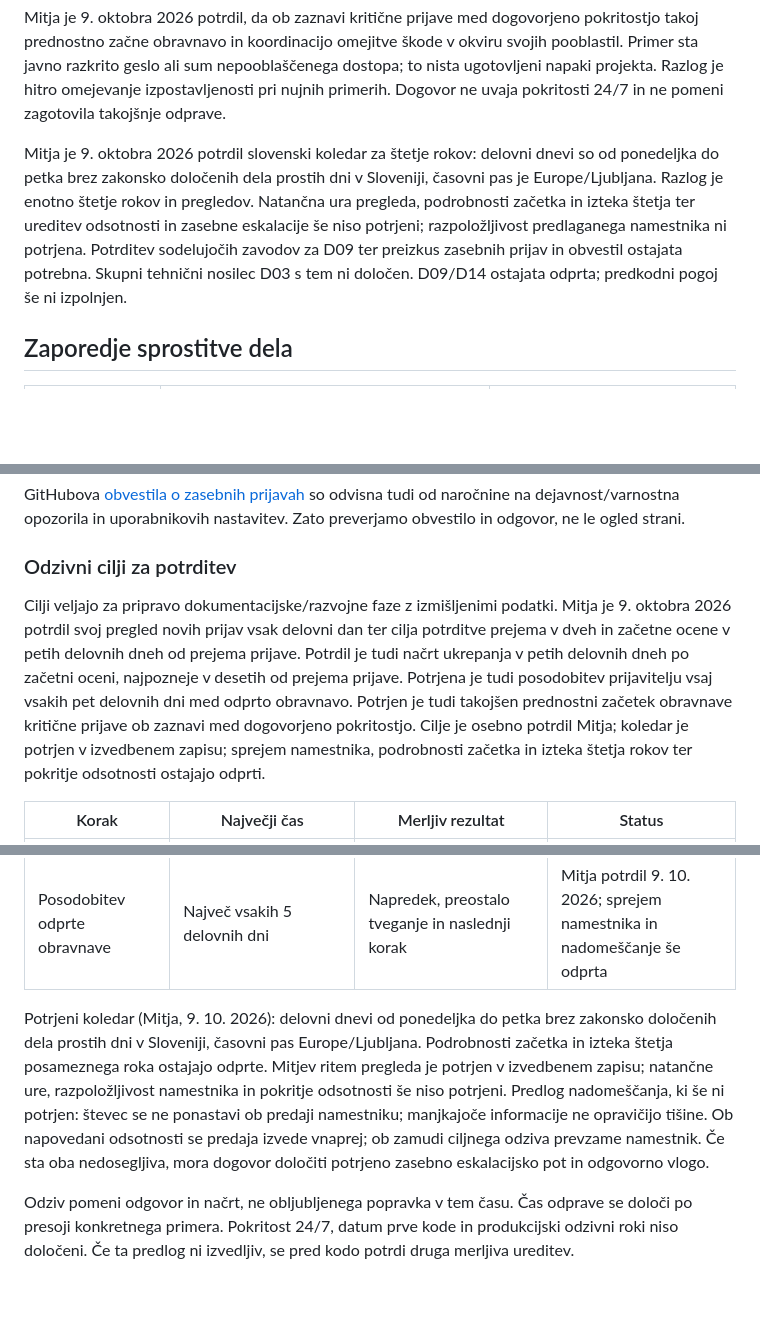
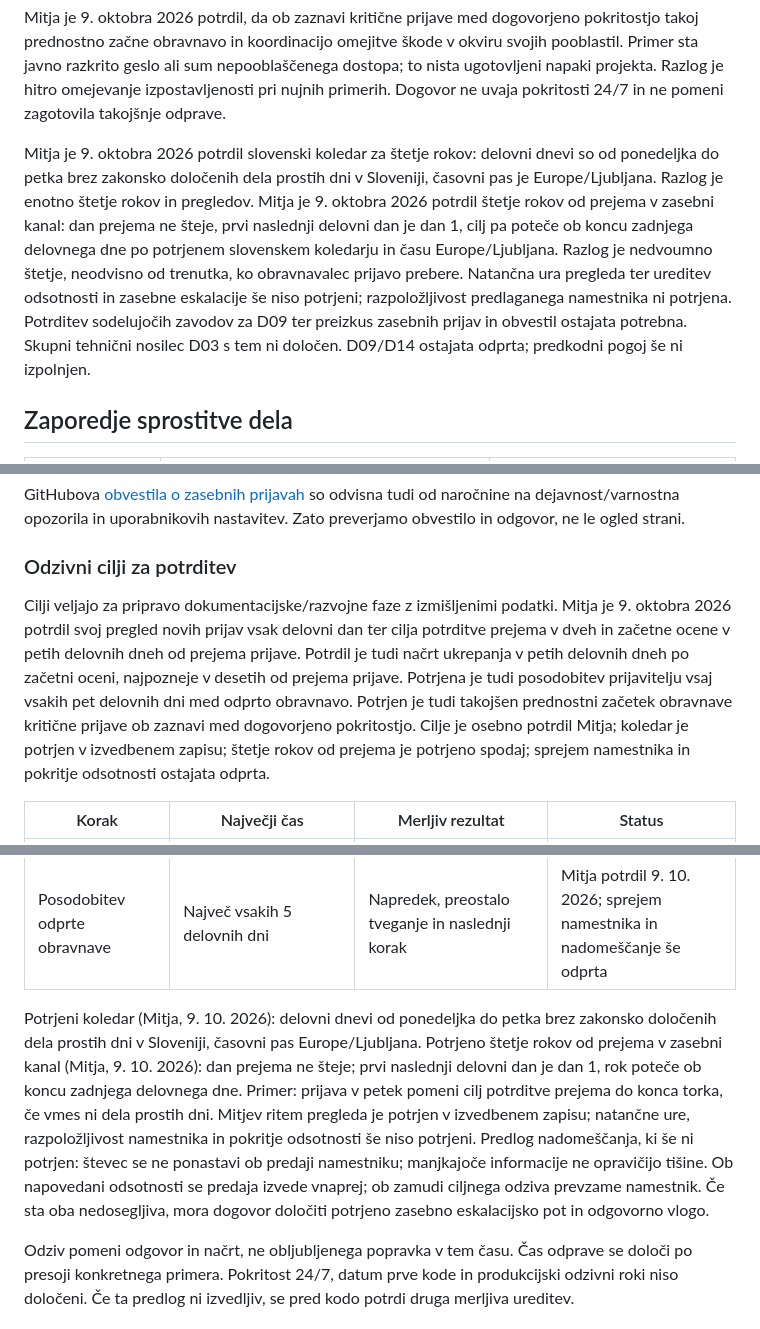
Before and after one commit to odprta-sola/solska-platforma, a Markdown page: docs/projekt/priprava-odlocitev-D03-D09-D12-D14.md, 3 parts joined by grey strips. Drawn GitHub-style; blank space fills up the shorter version.

Commit message:
docs: potrdi štetje odzivnih rokov od prejema prijave

```diff
--- a/docs/projekt/priprava-odlocitev-D03-D09-D12-D14.md
+++ b/docs/projekt/priprava-odlocitev-D03-D09-D12-D14.md
@@ -44,7 +44,7 @@ Mitja je potrdil tudi zasebno posodobitev prijavitelju vsaj vsakih pet delovnih
 
 Mitja je 9. oktobra 2026 potrdil, da ob zaznavi kritične prijave med dogovorjeno pokritostjo takoj prednostno začne obravnavo in koordinacijo omejitve škode v okviru svojih pooblastil. Primer sta javno razkrito geslo ali sum nepooblaščenega dostopa; to nista ugotovljeni napaki projekta. Razlog je hitro omejevanje izpostavljenosti pri nujnih primerih. Dogovor ne uvaja pokritosti 24/7 in ne pomeni zagotovila takojšnje odprave.
 
-Mitja je 9. oktobra 2026 potrdil slovenski koledar za štetje rokov: delovni dnevi so od ponedeljka do petka brez zakonsko določenih dela prostih dni v Sloveniji, časovni pas je Europe/Ljubljana. Razlog je enotno štetje rokov in pregledov. Natančna ura pregleda, podrobnosti začetka in izteka štetja ter ureditev odsotnosti in zasebne eskalacije še niso potrjeni; razpoložljivost predlaganega namestnika ni potrjena. Potrditev sodelujočih zavodov za D09 ter preizkus zasebnih prijav in obvestil ostajata potrebna. Skupni tehnični nosilec D03 s tem ni določen. D09/D14 ostajata odprta; predkodni pogoj še ni izpolnjen.
+Mitja je 9. oktobra 2026 potrdil slovenski koledar za štetje rokov: delovni dnevi so od ponedeljka do petka brez zakonsko določenih dela prostih dni v Sloveniji, časovni pas je Europe/Ljubljana. Razlog je enotno štetje rokov in pregledov. Mitja je 9. oktobra 2026 potrdil štetje rokov od prejema v zasebni kanal: dan prejema ne šteje, prvi naslednji delovni dan je dan 1, cilj pa poteče ob koncu zadnjega delovnega dne po potrjenem slovenskem koledarju in času Europe/Ljubljana. Razlog je nedvoumno štetje, neodvisno od trenutka, ko obravnavalec prijavo prebere. Natančna ura pregleda ter ureditev odsotnosti in zasebne eskalacije še niso potrjeni; razpoložljivost predlaganega namestnika ni potrjena. Potrditev sodelujočih zavodov za D09 ter preizkus zasebnih prijav in obvestil ostajata potrebna. Skupni tehnični nosilec D03 s tem ni določen. D09/D14 ostajata odprta; predkodni pogoj še ni izpolnjen.
 
 ## Zaporedje sprostitve dela
 
@@ -92,7 +92,7 @@ GitHubova [obvestila o zasebnih prijavah](https://docs.github.com/en/code-securi
 
 ### Odzivni cilji za potrditev
 
-Cilji veljajo za pripravo dokumentacijske/razvojne faze z izmišljenimi podatki. Mitja je 9. oktobra 2026 potrdil svoj pregled novih prijav vsak delovni dan ter cilja potrditve prejema v dveh in začetne ocene v petih delovnih dneh od prejema prijave. Potrdil je tudi načrt ukrepanja v petih delovnih dneh po začetni oceni, najpozneje v desetih od prejema prijave. Potrjena je tudi posodobitev prijavitelju vsaj vsakih pet delovnih dni med odprto obravnavo. Potrjen je tudi takojšen prednostni začetek obravnave kritične prijave ob zaznavi med dogovorjeno pokritostjo. Cilje je osebno potrdil Mitja; koledar je potrjen v izvedbenem zapisu; sprejem namestnika, podrobnosti začetka in izteka štetja rokov ter pokritje odsotnosti ostajajo odprti.
+Cilji veljajo za pripravo dokumentacijske/razvojne faze z izmišljenimi podatki. Mitja je 9. oktobra 2026 potrdil svoj pregled novih prijav vsak delovni dan ter cilja potrditve prejema v dveh in začetne ocene v petih delovnih dneh od prejema prijave. Potrdil je tudi načrt ukrepanja v petih delovnih dneh po začetni oceni, najpozneje v desetih od prejema prijave. Potrjena je tudi posodobitev prijavitelju vsaj vsakih pet delovnih dni med odprto obravnavo. Potrjen je tudi takojšen prednostni začetek obravnave kritične prijave ob zaznavi med dogovorjeno pokritostjo. Cilje je osebno potrdil Mitja; koledar je potrjen v izvedbenem zapisu; štetje rokov od prejema je potrjeno spodaj; sprejem namestnika in pokritje odsotnosti ostajata odprta.
 
 | Korak | Največji čas | Merljiv rezultat | Status |
 | --- | --- | --- | --- |
@@ -102,7 +102,7 @@ Cilji veljajo za pripravo dokumentacijske/razvojne faze z izmišljenimi podatki.
 | Kritična prijava oziroma razkritje skrivnosti | Takojšen prednostni začetek obravnave ob zaznavi med dogovorjeno pokritostjo | Začetek obravnave in koordinacija omejitve škode v okviru pooblastil | Mitja potrdil 9. 10. 2026; sprejem namestnika in nadomeščanje še odprta |
 | Posodobitev odprte obravnave | Največ vsakih 5 delovnih dni | Napredek, preostalo tveganje in naslednji korak | Mitja potrdil 9. 10. 2026; sprejem namestnika in nadomeščanje še odprta |
 
-Potrjeni koledar (Mitja, 9. 10. 2026): delovni dnevi od ponedeljka do petka brez zakonsko določenih dela prostih dni v Sloveniji, časovni pas Europe/Ljubljana. Podrobnosti začetka in izteka štetja posameznega roka ostajajo odprte. Mitjev ritem pregleda je potrjen v izvedbenem zapisu; natančne ure, razpoložljivost namestnika in pokritje odsotnosti še niso potrjeni. Predlog nadomeščanja, ki še ni potrjen: števec se ne ponastavi ob predaji namestniku; manjkajoče informacije ne opravičijo tišine. Ob napovedani odsotnosti se predaja izvede vnaprej; ob zamudi ciljnega odziva prevzame namestnik. Če sta oba nedosegljiva, mora dogovor določiti potrjeno zasebno eskalacijsko pot in odgovorno vlogo.
+Potrjeni koledar (Mitja, 9. 10. 2026): delovni dnevi od ponedeljka do petka brez zakonsko določenih dela prostih dni v Sloveniji, časovni pas Europe/Ljubljana. Potrjeno štetje rokov od prejema v zasebni kanal (Mitja, 9. 10. 2026): dan prejema ne šteje; prvi naslednji delovni dan je dan 1, rok poteče ob koncu zadnjega delovnega dne. Primer: prijava v petek pomeni cilj potrditve prejema do konca torka, če vmes ni dela prostih dni. Mitjev ritem pregleda je potrjen v izvedbenem zapisu; natančne ure, razpoložljivost namestnika in pokritje odsotnosti še niso potrjeni. Predlog nadomeščanja, ki še ni potrjen: števec se ne ponastavi ob predaji namestniku; manjkajoče informacije ne opravičijo tišine. Ob napovedani odsotnosti se predaja izvede vnaprej; ob zamudi ciljnega odziva prevzame namestnik. Če sta oba nedosegljiva, mora dogovor določiti potrjeno zasebno eskalacijsko pot in odgovorno vlogo.
 
 Odziv pomeni odgovor in načrt, ne obljubljenega popravka v tem času. Čas odprave se določi po presoji konkretnega primera. Pokritost 24/7, datum prve kode in produkcijski odzivni roki niso določeni. Če ta predlog ni izvedljiv, se pred kodo potrdi druga merljiva ureditev.
 
```
